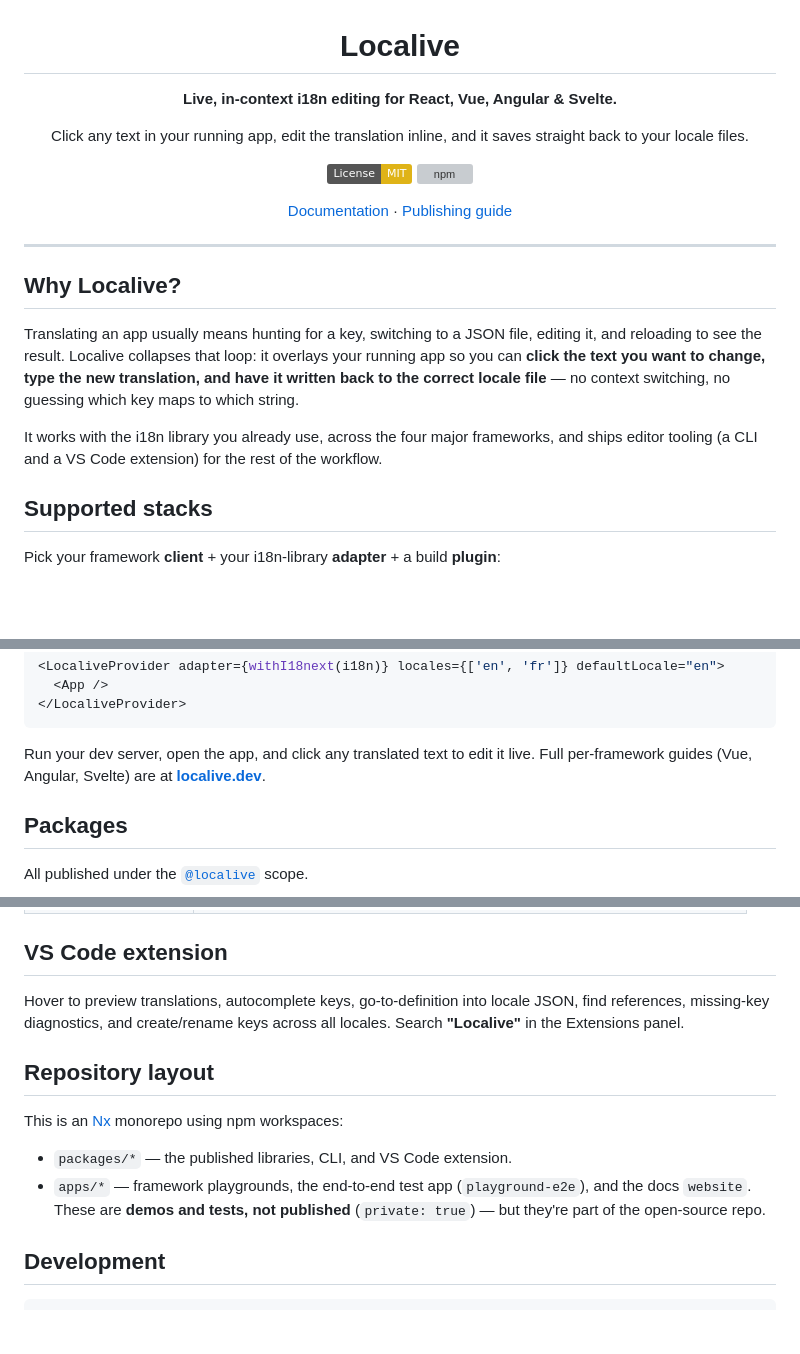
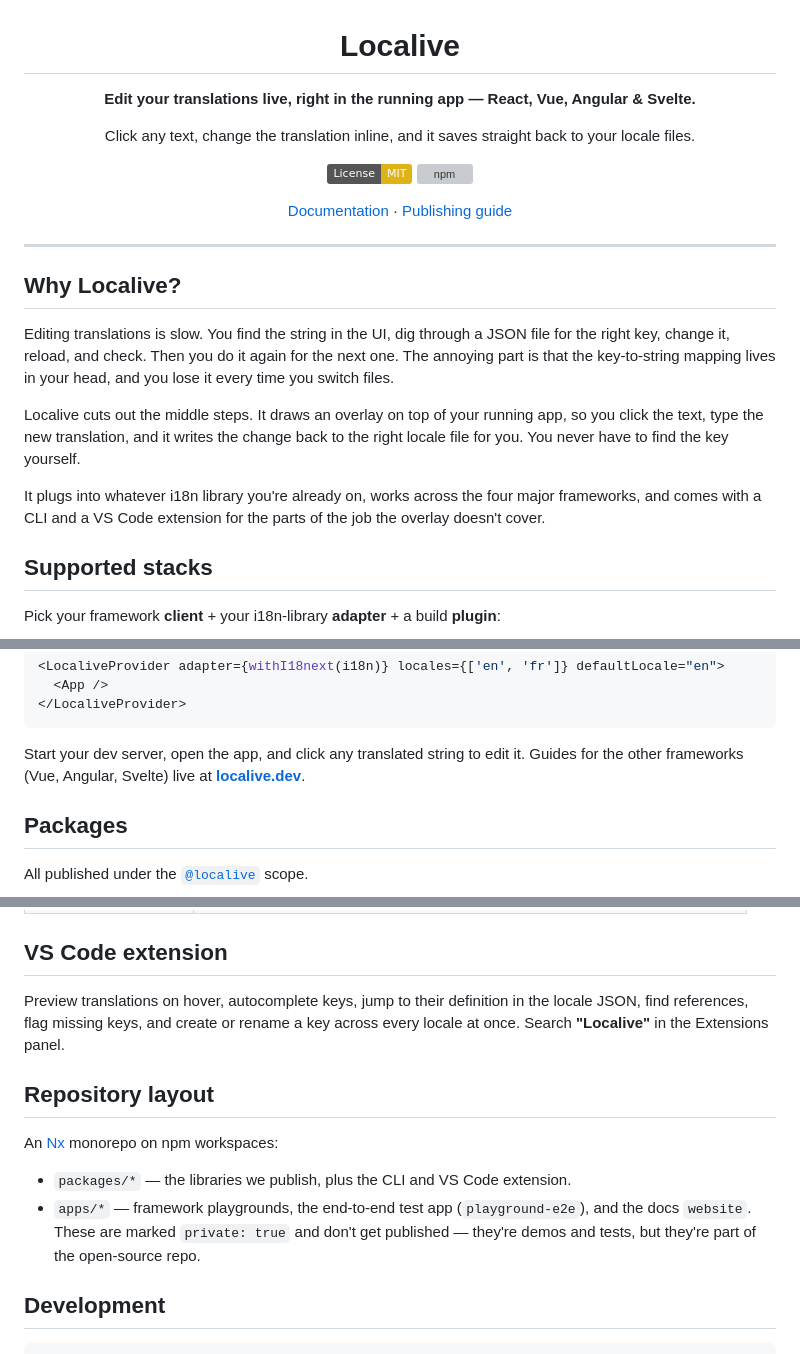
Before and after one commit to Arigatouz/localive, a Markdown page: README.md, 3 parts joined by grey strips. Drawn GitHub-style; badges without logos; blank space fills up the shorter version; grey boxes are pictures that could not be loaded.

````diff
--- a/README.md
+++ b/README.md
@@ -2,9 +2,9 @@
 
 # Localive
 
-**Live, in-context i18n editing for React, Vue, Angular & Svelte.**
+**Edit your translations live, right in the running app — React, Vue, Angular & Svelte.**
 
-Click any text in your running app, edit the translation inline, and it saves straight back to your locale files.
+Click any text, change the translation inline, and it saves straight back to your locale files.
 
 [![License: MIT](https://img.shields.io/badge/License-MIT-yellow.svg)](./LICENSE)
 [![npm](https://img.shields.io/npm/v/@localive/core.svg)](https://www.npmjs.com/package/@localive/core)
@@ -17,9 +17,11 @@ Click any text in your running app, edit the translation inline, and it saves st
 
 ## Why Localive?
 
-Translating an app usually means hunting for a key, switching to a JSON file, editing it, and reloading to see the result. Localive collapses that loop: it overlays your running app so you can **click the text you want to change, type the new translation, and have it written back to the correct locale file** — no context switching, no guessing which key maps to which string.
+Editing translations is slow. You find the string in the UI, dig through a JSON file for the right key, change it, reload, and check. Then you do it again for the next one. The annoying part is that the key-to-string mapping lives in your head, and you lose it every time you switch files.
 
-It works with the i18n library you already use, across the four major frameworks, and ships editor tooling (a CLI and a VS Code extension) for the rest of the workflow.
+Localive cuts out the middle steps. It draws an overlay on top of your running app, so you click the text, type the new translation, and it writes the change back to the right locale file for you. You never have to find the key yourself.
+
+It plugs into whatever i18n library you're already on, works across the four major frameworks, and comes with a CLI and a VS Code extension for the parts of the job the overlay doesn't cover.
 
 ## Supported stacks
 
@@ -57,8 +59,8 @@ import i18n from './i18n';
 </LocaliveProvider>
 ```
 
-Run your dev server, open the app, and click any translated text to edit it live.
-Full per-framework guides (Vue, Angular, Svelte) are at **[localive.dev](https://localive.dev)**.
+Start your dev server, open the app, and click any translated string to edit it.
+Guides for the other frameworks (Vue, Angular, Svelte) live at **[localive.dev](https://localive.dev)**.
 
 ## Packages
 
@@ -95,14 +97,14 @@ npm install -g @localive/cli     # or: npx @localive/cli --help
 
 ## VS Code extension
 
-Hover to preview translations, autocomplete keys, go-to-definition into locale JSON, find references, missing-key diagnostics, and create/rename keys across all locales. Search **"Localive"** in the Extensions panel.
+Preview translations on hover, autocomplete keys, jump to their definition in the locale JSON, find references, flag missing keys, and create or rename a key across every locale at once. Search **"Localive"** in the Extensions panel.
 
 ## Repository layout
 
-This is an [Nx](https://nx.dev) monorepo using npm workspaces:
+An [Nx](https://nx.dev) monorepo on npm workspaces:
 
-- `packages/*` — the published libraries, CLI, and VS Code extension.
-- `apps/*` — framework playgrounds, the end-to-end test app (`playground-e2e`), and the docs `website`. These are **demos and tests, not published** (`private: true`) — but they're part of the open-source repo.
+- `packages/*` — the libraries we publish, plus the CLI and VS Code extension.
+- `apps/*` — framework playgrounds, the end-to-end test app (`playground-e2e`), and the docs `website`. These are marked `private: true` and don't get published — they're demos and tests, but they're part of the open-source repo.
 
 ## Development
 
````
Also changed, not shown: other parts of README.md (+1 -1 lines).
